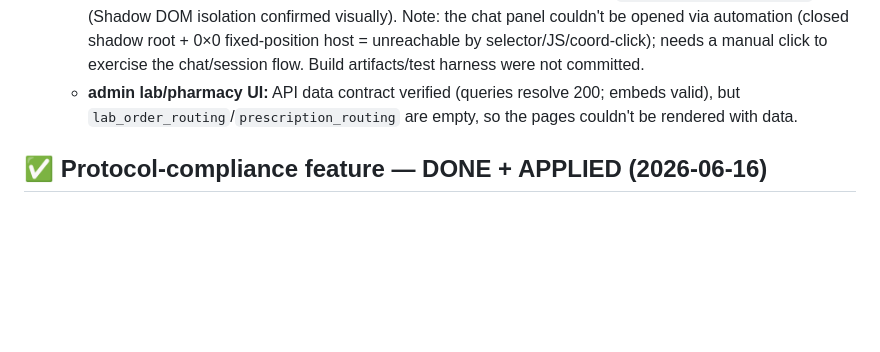
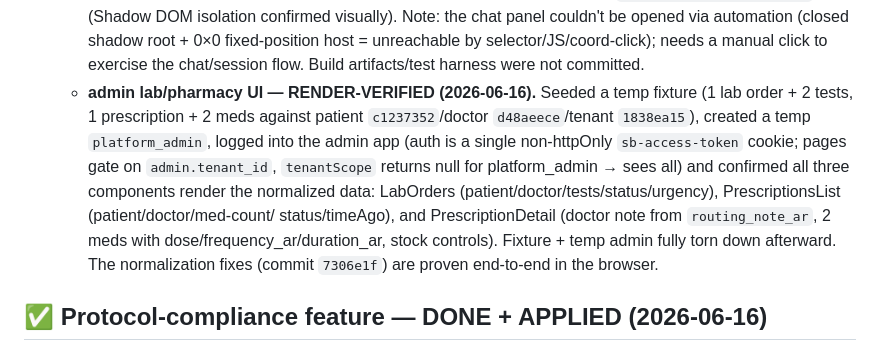
Before and after one commit to desertcanvasart-dotcom/triaji, a Markdown page: docs/remaining-work.md, the part around the change. GitHub-like rendering; blank space fills up the shorter version.

Commit message:
docs: record admin lab/pharmacy UI render-verification (seeded fixture)
Seeded a temp lab order + prescription, logged into the admin app as a temp
platform_admin, and confirmed LabOrders, PrescriptionsList, and PrescriptionDetail
all render the normalized data correctly end-to-end. Fixture + temp admin torn down.

Co-Authored-By: Claude Opus 4.8 <noreply@anthropic.com>

```diff
--- a/docs/remaining-work.md
+++ b/docs/remaining-work.md
@@ -128,8 +128,15 @@ for those lacking `default`.
     confirmed visually). Note: the chat panel couldn't be opened via automation (closed shadow root +
     0×0 fixed-position host = unreachable by selector/JS/coord-click); needs a manual click to
     exercise the chat/session flow. Build artifacts/test harness were not committed.
-  - **admin lab/pharmacy UI:** API data contract verified (queries resolve 200; embeds valid), but
-    `lab_order_routing`/`prescription_routing` are empty, so the pages couldn't be rendered with data.
+  - **admin lab/pharmacy UI — RENDER-VERIFIED (2026-06-16).** Seeded a temp fixture (1 lab order +
+    2 tests, 1 prescription + 2 meds against patient `c1237352`/doctor `d48aeece`/tenant `1838ea15`),
+    created a temp `platform_admin`, logged into the admin app (auth is a single non-httpOnly
+    `sb-access-token` cookie; pages gate on `admin.tenant_id`, `tenantScope` returns null for
+    platform_admin → sees all) and confirmed all three components render the normalized data:
+    LabOrders (patient/doctor/tests/status/urgency), PrescriptionsList (patient/doctor/med-count/
+    status/timeAgo), and PrescriptionDetail (doctor note from `routing_note_ar`, 2 meds with
+    dose/frequency_ar/duration_ar, stock controls). Fixture + temp admin fully torn down afterward.
+    The normalization fixes (commit `7306e1f`) are proven end-to-end in the browser.
 
 ## ✅ Protocol-compliance feature — DONE + APPLIED (2026-06-16)
 - `057_protocol_alerts.sql` **applied to the live DB** and verified end-to-end: table 200,
```
